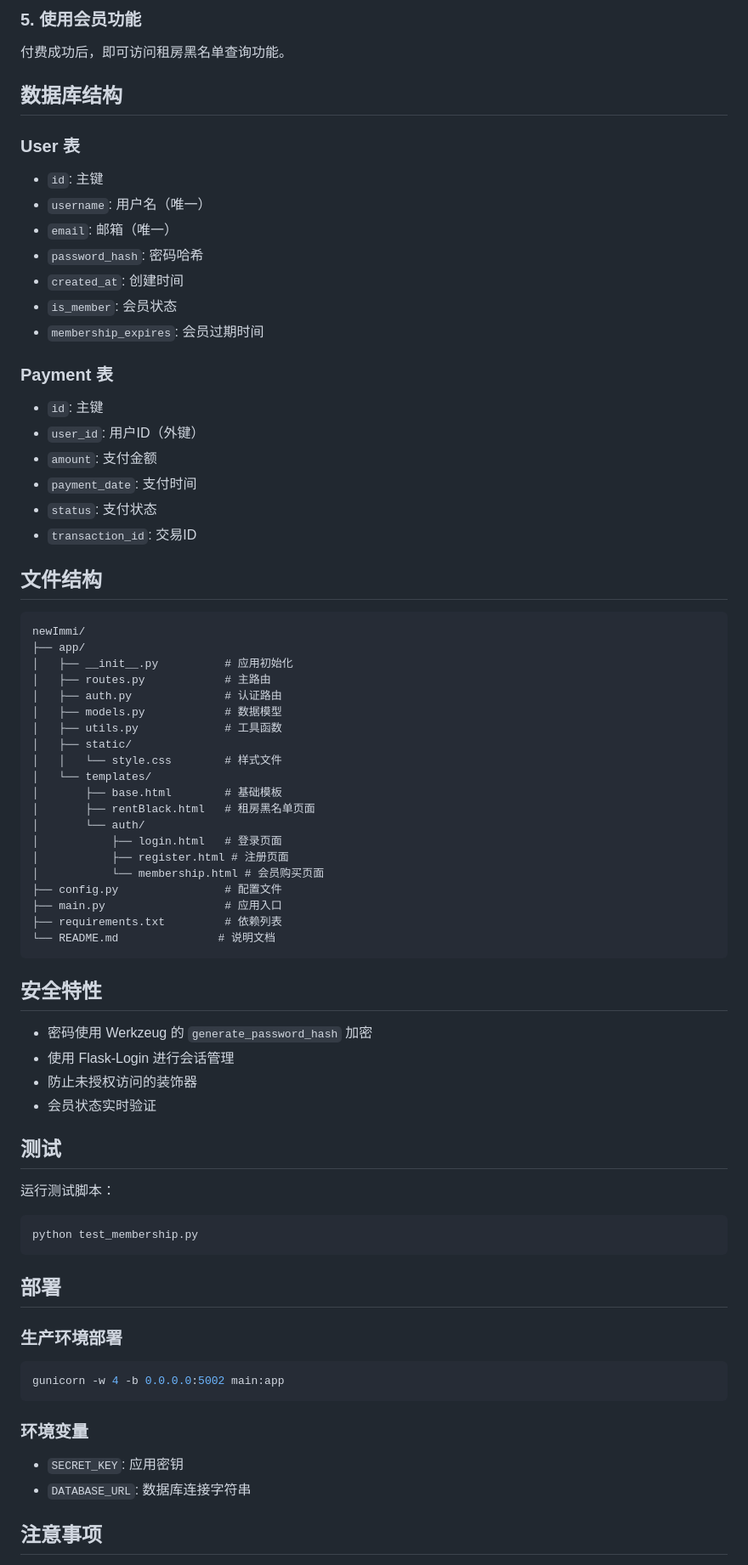
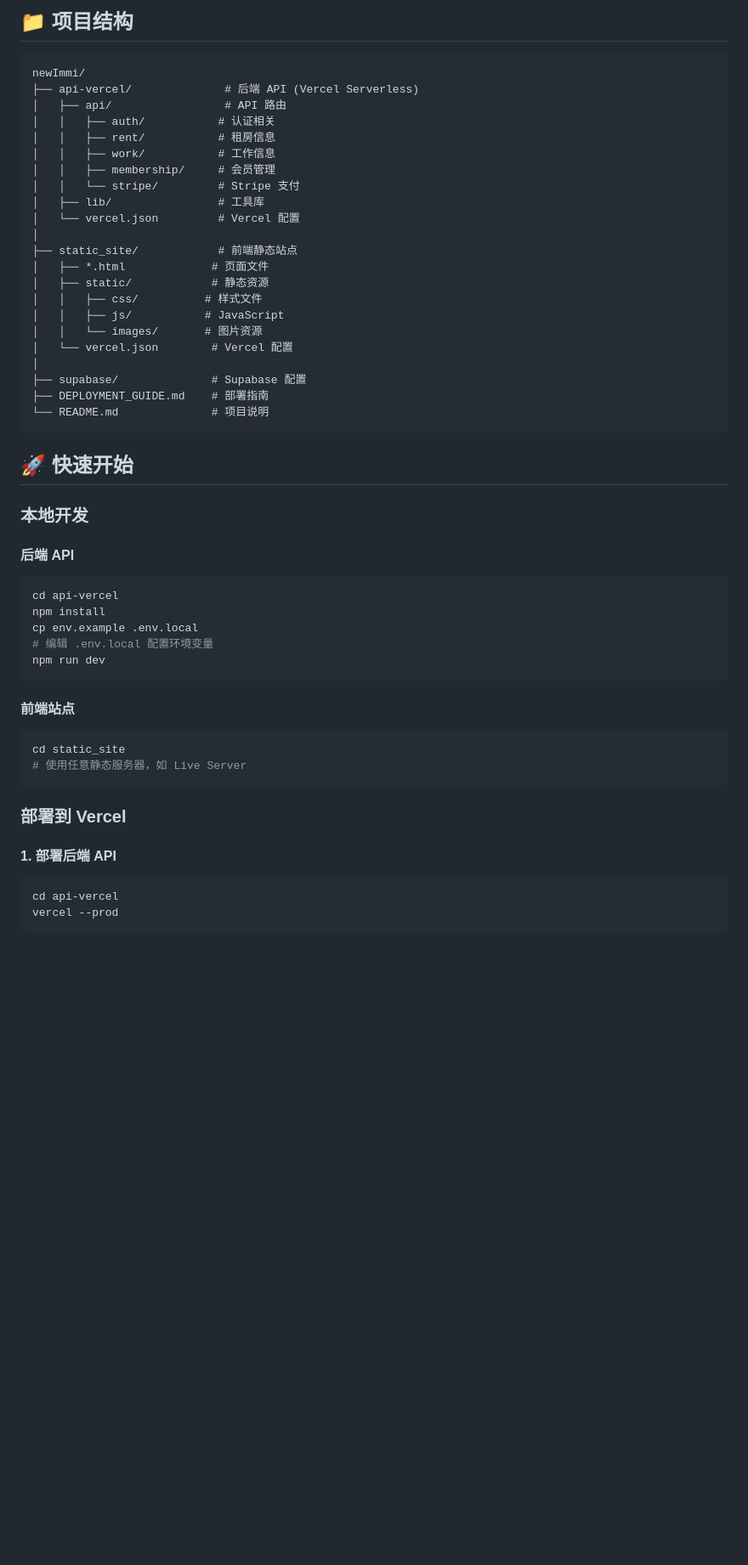
Before and after one commit to zealotCodeZy/newImmi, a Markdown page: README.md, the part around the change printed below. Shown: that part at 85% size. Rendered like a GitHub page; blank space fills up the shorter version.

Commit message:
更新 README 为 Vercel 架构说明

````diff
--- a/README.md
+++ b/README.md
@@ -64,74 +38,54 @@ python main.py
-### 5. 使用会员功能
-付费成功后，即可访问租房黑名单查询功能。
-
-## 数据库结构
-
-### User 表
-- `id`: 主键
-- `username`: 用户名（唯一）
-- `email`: 邮箱（唯一）
-- `password_hash`: 密码哈希
-- `created_at`: 创建时间
-- `is_member`: 会员状态
-- `membership_expires`: 会员过期时间
-
-### Payment 表
-- `id`: 主键
-- `user_id`: 用户ID（外键）
-- `amount`: 支付金额
-- `payment_date`: 支付时间
-- `status`: 支付状态
-- `transaction_id`: 交易ID
-
-## 文件结构
+## 📁 项目结构
 
 ```
 newImmi/
-├── app/
-│   ├── __init__.py          # 应用初始化
-│   ├── routes.py            # 主路由
-│   ├── auth.py              # 认证路由
-│   ├── models.py            # 数据模型
-│   ├── utils.py             # 工具函数
-│   ├── static/
-│   │   └── style.css        # 样式文件
-│   └── templates/
-│       ├── base.html        # 基础模板
-│       ├── rentBlack.html   # 租房黑名单页面
-│       └── auth/
-│           ├── login.html   # 登录页面
-│           ├── register.html # 注册页面
-│           └── membership.html # 会员购买页面
-├── config.py                # 配置文件
-├── main.py                  # 应用入口
-├── requirements.txt         # 依赖列表
-└── README.md               # 说明文档
+├── api-vercel/              # 后端 API (Vercel Serverless)
+│   ├── api/                 # API 路由
+│   │   ├── auth/           # 认证相关
+│   │   ├── rent/           # 租房信息
+│   │   ├── work/           # 工作信息
+│   │   ├── membership/     # 会员管理
+│   │   └── stripe/         # Stripe 支付
+│   ├── lib/                # 工具库
+│   └── vercel.json         # Vercel 配置
+│
+├── static_site/            # 前端静态站点
+│   ├── *.html             # 页面文件
+│   ├── static/            # 静态资源
+│   │   ├── css/          # 样式文件
+│   │   ├── js/           # JavaScript
+│   │   └── images/       # 图片资源
+│   └── vercel.json        # Vercel 配置
+│
+├── supabase/              # Supabase 配置
+├── DEPLOYMENT_GUIDE.md    # 部署指南
+└── README.md              # 项目说明
 ```
 
-## 安全特性
+## 🚀 快速开始
 
-- 密码使用 Werkzeug 的 `generate_password_hash` 加密
-- 使用 Flask-Login 进行会话管理
-- 防止未授权访问的装饰器
-- 会员状态实时验证
+### 本地开发
 
-## 测试
-
-运行测试脚本：
+#### 后端 API
 ```bash
-python test_membership.py
+cd api-vercel
+npm install
+cp env.example .env.local
+# 编辑 .env.local 配置环境变量
+npm run dev
 ```
 
-## 部署
-
-### 生产环境部署
+#### 前端站点
 ```bash
-gunicorn -w 4 -b 0.0.0.0:5002 main:app
+cd static_site
+# 使用任意静态服务器，如 Live Server
 ```
 
-### 环境变量
-- `SECRET_KEY`: 应用密钥
-- `DATABASE_URL`: 数据库连接字符串
+### 部署到 Vercel
 
-## 注意事项
+#### 1. 部署后端 API
+```bash
+cd api-vercel
+vercel --prod
+```
 
````
Also changed, not shown: other parts of README.md (+108 -59 lines).
